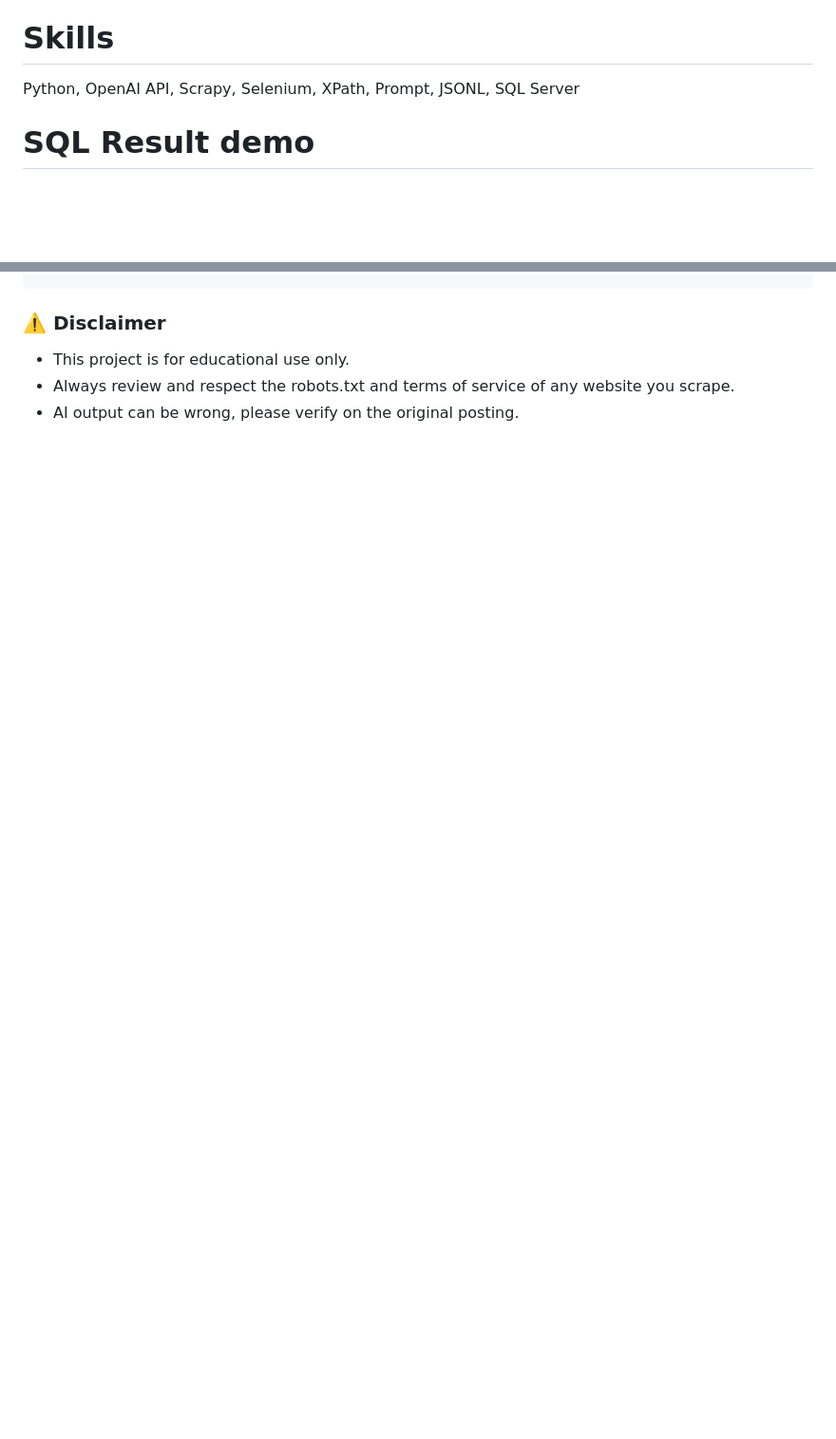
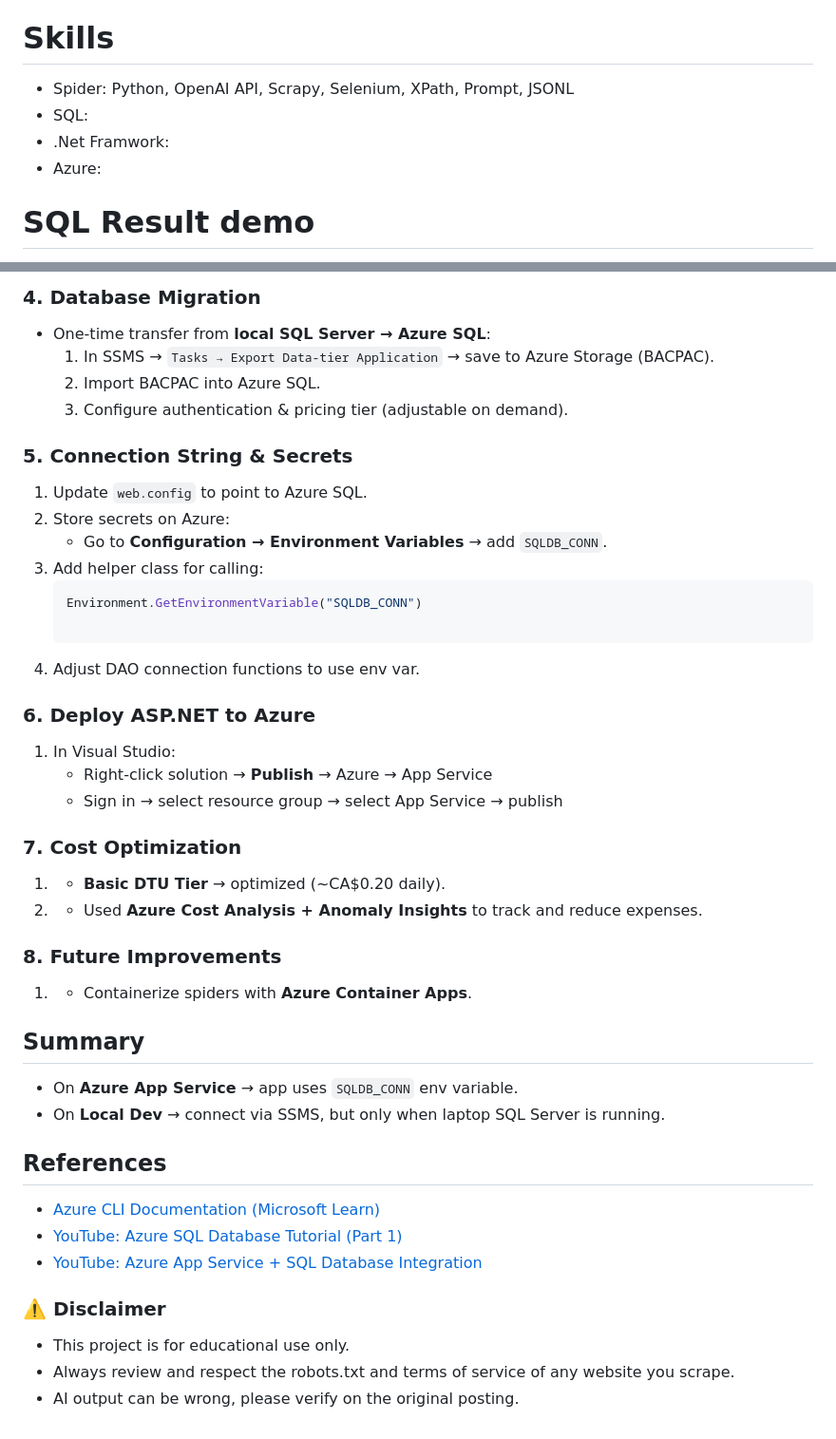
Before and after one commit to easonchiu0327/web-crawling-findingjobs, a Markdown page: README.md, 2 parts joined by grey strips. Shown at 95% size. GitHub-like rendering; blank space fills up the shorter version.

Commit message:
Update README.md
Add the skills of Azure

````diff
--- a/README.md
+++ b/README.md
@@ -4,7 +4,10 @@ This project is a web scraping bot combining Scrapy and Selenium, enhanced with
 It collects IT-related job listings from multiple websites, enriches them with **AI**, and saves results into a SQL Server database.
 
 # Skills
-Python, OpenAI API, Scrapy, Selenium, XPath, Prompt, JSONL, SQL Server
+- Spider: Python, OpenAI API, Scrapy, Selenium, XPath, Prompt, JSONL
+- SQL:
+- .Net Framwork:
+- Azure:
 
 # SQL Result demo
 <img width="1526" height="781" alt="image" src="https://github.com/user-attachments/assets/0b293f93-c24e-4588-a67e-2baf1dd5ff6b" />
@@ -166,3 +203,48 @@ python push_to_SSMSSQL.py
+### 4. Database Migration
+- One-time transfer from **local SQL Server → Azure SQL**:
+   1. In SSMS → `Tasks → Export Data-tier Application` → save to Azure Storage (BACPAC).
+   2. Import BACPAC into Azure SQL.
+   3. Configure authentication & pricing tier (adjustable on demand).
+
+### 5. Connection String & Secrets
+1. Update `web.config` to point to Azure SQL.
+2. Store secrets on Azure:
+   - Go to **Configuration → Environment Variables** → add `SQLDB_CONN`.
+3. Add helper class for calling:
+   ```csharp
+   Environment.GetEnvironmentVariable("SQLDB_CONN")
+
+4. Adjust DAO connection functions to use env var.
+
+### 6. Deploy ASP.NET to Azure
+
+1. In Visual Studio:
+   - Right-click solution → **Publish** → Azure → App Service
+   - Sign in → select resource group → select App Service → publish
+
+
+### 7. Cost Optimization
+
+1. - **Basic DTU Tier** → optimized (~CA$0.20 daily).
+2. - Used **Azure Cost Analysis + Anomaly Insights** to track and reduce expenses.
+
+
+### 8. Future Improvements
+
+1. - Containerize spiders with **Azure Container Apps**.
+
+
+## Summary
+
+- On **Azure App Service** → app uses `SQLDB_CONN` env variable.
+- On **Local Dev** → connect via SSMS, but only when laptop SQL Server is running.
+
+
+## References
+
+- [Azure CLI Documentation (Microsoft Learn)](https://learn.microsoft.com/en-us/cli/azure/?view=azure-cli-latest)
+- [YouTube: Azure SQL Database Tutorial (Part 1)](https://www.youtube.com/watch?v=EzdqO6jX8u4&list=PLdo4fOcmZ0oVSBX3Lde8owu6dSgZLIXfu&index=2)
+- [YouTube: Azure App Service + SQL Database Integration](https://www.youtube.com/watch?v=sW1OGB5ztZI&list=PLdo4fOcmZ0oVSBX3Lde8owu6dSgZLIXfu&index=2)
 
 ### ⚠️ **Disclaimer**
 - This project is for educational use only.
````
Also changed, not shown: other parts of README.md (+34 -0 lines).
